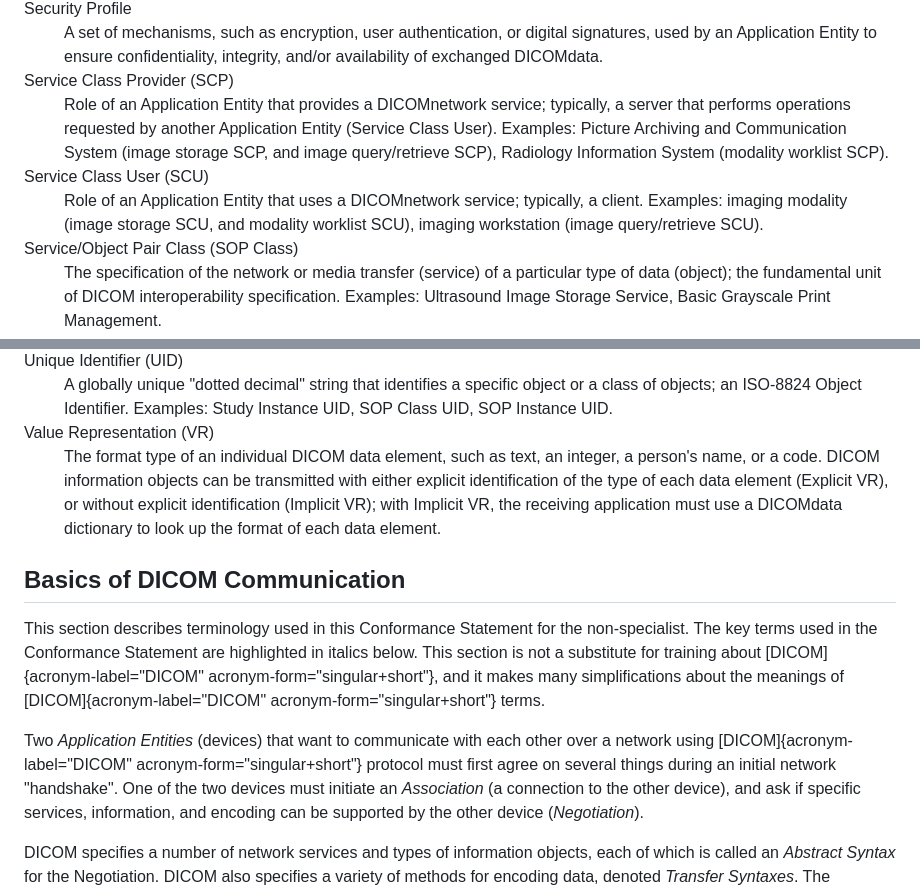
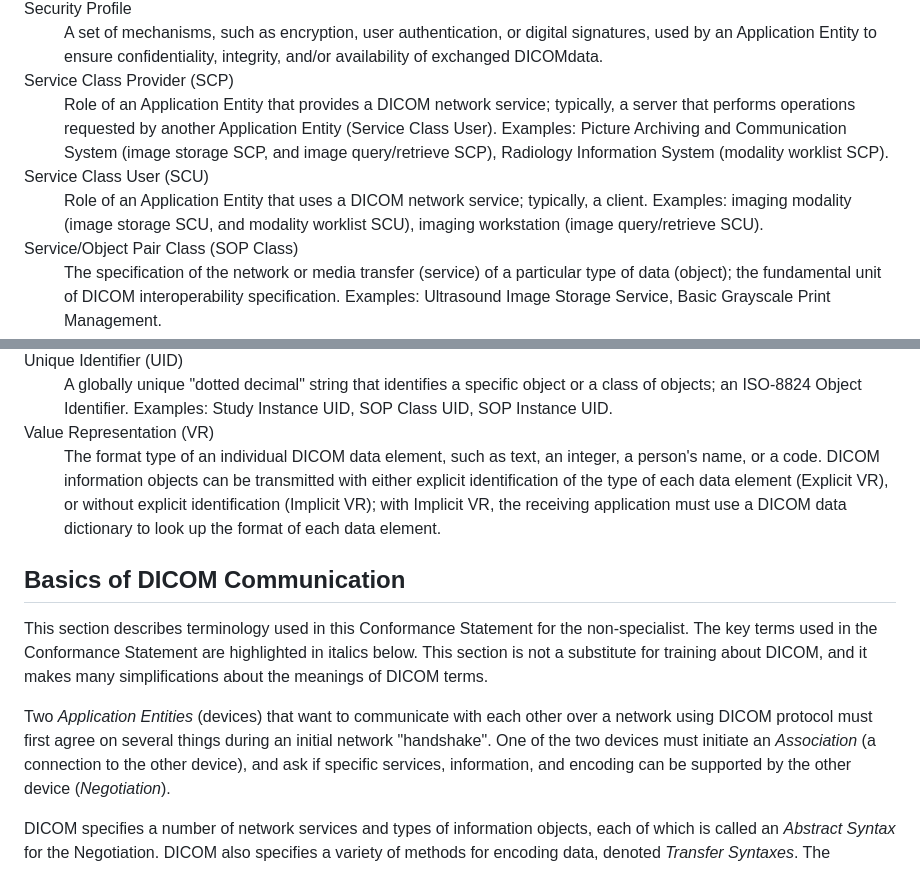
Before and after one commit to ImagingDataCommons/slim, a Markdown page: DICOM-Conformance-Statement.md, 2 parts joined by grey strips. Rendered like a GitHub page.

Commit message:
Fixed a few typos

```diff
--- a/DICOM-Conformance-Statement.md
+++ b/DICOM-Conformance-Statement.md
@@ -94,10 +94,10 @@ The DICOM Standard is the authoritative source for formal definitions of these t
 <dd>A set of mechanisms, such as encryption, user authentication, or digital signatures, used by an Application Entity to ensure confidentiality, integrity, and/or availability of exchanged DICOMdata.</dd>
 
 <dt>Service Class Provider (SCP)</dt>
-<dd>Role of an Application Entity that provides a DICOMnetwork service; typically, a server that performs operations requested by another Application Entity (Service Class User). Examples: Picture Archiving and Communication System (image storage SCP, and image query/retrieve SCP), Radiology Information System (modality worklist SCP).</dd>
+<dd>Role of an Application Entity that provides a DICOM network service; typically, a server that performs operations requested by another Application Entity (Service Class User). Examples: Picture Archiving and Communication System (image storage SCP, and image query/retrieve SCP), Radiology Information System (modality worklist SCP).</dd>
 
 <dt>Service Class User (SCU)</dt>
-<dd>Role of an Application Entity that uses a DICOMnetwork service; typically, a client. Examples: imaging modality (image storage SCU, and modality worklist SCU), imaging workstation (image query/retrieve SCU).</dd>
+<dd>Role of an Application Entity that uses a DICOM network service; typically, a client. Examples: imaging modality (image storage SCU, and modality worklist SCU), imaging workstation (image query/retrieve SCU).</dd>
 
 <dt>Service/Object Pair Class (SOP Class)</dt>
 <dd>The specification of the network or media transfer (service) of a particular type of data (object); the fundamental unit of DICOM interoperability specification. Examples: Ultrasound Image Storage Service, Basic Grayscale Print Management.</dd>
@@ -115,16 +115,16 @@ The DICOM Standard is the authoritative source for formal definitions of these t
 <dd>A globally unique "dotted decimal" string that identifies a specific object or a class of objects; an ISO-8824 Object Identifier. Examples: Study Instance UID, SOP Class UID, SOP Instance UID.</dd>
 
 <dt>Value Representation (VR)</dt>
-<dd>The format type of an individual DICOM data element, such as text, an integer, a person's name, or a code. DICOM information objects can be transmitted with either explicit identification of the type of each data element (Explicit VR), or without explicit identification (Implicit VR); with Implicit VR, the receiving application must use a DICOMdata dictionary to look up the format of each data element.</dd>
+<dd>The format type of an individual DICOM data element, such as text, an integer, a person's name, or a code. DICOM information objects can be transmitted with either explicit identification of the type of each data element (Explicit VR), or without explicit identification (Implicit VR); with Implicit VR, the receiving application must use a DICOM data dictionary to look up the format of each data element.</dd>
 </dl>
 
 ## Basics of DICOM Communication
 This section describes terminology used in this Conformance Statement for the non-specialist.
 The key terms used in the Conformance Statement
 are highlighted in italics below.
-This section is not a substitute for training about [DICOM]{acronym-label="DICOM" acronym-form="singular+short"}, and it makes many simplifications about the meanings of [DICOM]{acronym-label="DICOM" acronym-form="singular+short"} terms.
+This section is not a substitute for training about DICOM, and it makes many simplifications about the meanings of DICOM terms.
 
-Two *Application Entities* (devices) that want to communicate with each other over a network using [DICOM]{acronym-label="DICOM" acronym-form="singular+short"} protocol must first agree on several things during an initial network "handshake".
+Two *Application Entities* (devices) that want to communicate with each other over a network using DICOM protocol must first agree on several things during an initial network "handshake".
 One of the two devices must initiate an *Association* (a connection to the other device), and ask if specific services, information, and encoding can be supported by the other device (*Negotiation*).
 
 DICOM specifies a number of network services and types of information objects, each of which is called an *Abstract Syntax* for the Negotiation.
```
